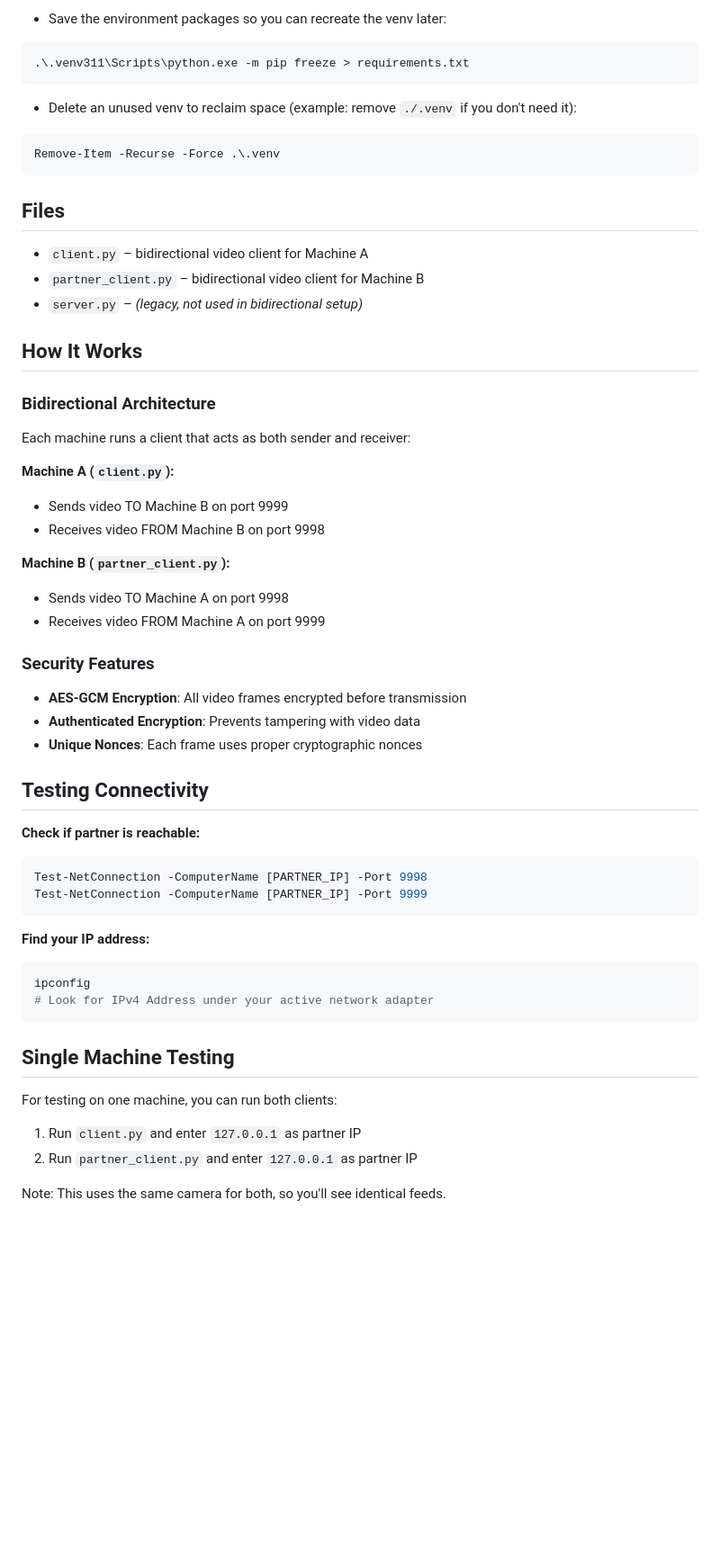
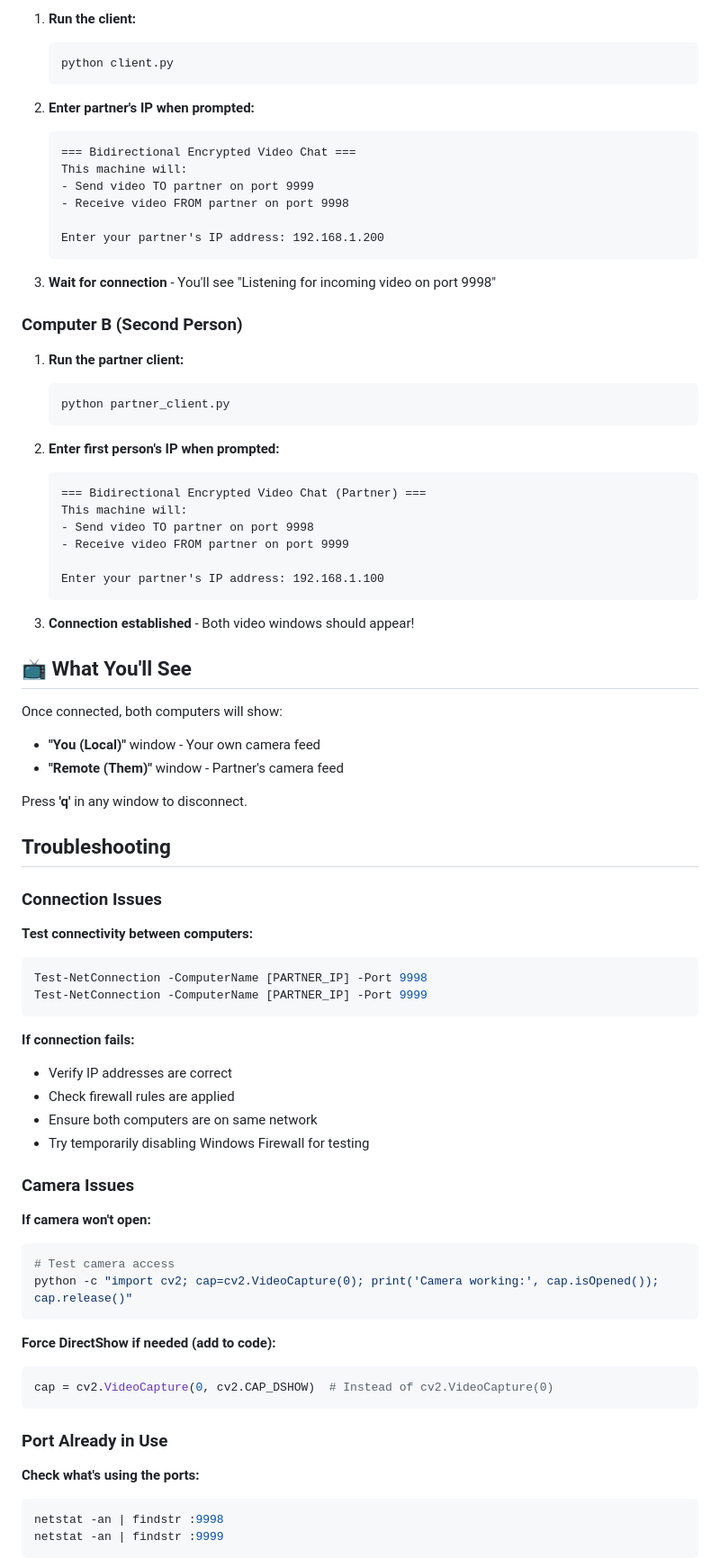
Before and after one commit to jcarter729/CSC455-PythonProject, a Markdown page: README.md, the part around the change printed below. Shown: that part at 90% size. Rendered like a GitHub page; blank space fills up the shorter version.

````diff
--- a/README.md
+++ b/README.md
@@ -70,56 +53,83 @@ New-NetFirewallRule -DisplayName "Video Chat 9999" -Direction Inbound -LocalPort
 
-- Save the environment packages so you can recreate the venv later:
-```powershell
-.\.venv311\Scripts\python.exe -m pip freeze > requirements.txt
-```
+1. **Run the client:**
+   ```powershell
+   python client.py
+   ```
 
-- Delete an unused venv to reclaim space (example: remove `./.venv` if you don't need it):
-```powershell
-Remove-Item -Recurse -Force .\.venv
-```
+2. **Enter partner's IP when prompted:**
+   ```
+   === Bidirectional Encrypted Video Chat ===
+   This machine will:
+   - Send video TO partner on port 9999
+   - Receive video FROM partner on port 9998
 
-## Files
-- `client.py` – bidirectional video client for Machine A
-- `partner_client.py` – bidirectional video client for Machine B
-- `server.py` – *(legacy, not used in bidirectional setup)*
+   Enter your partner's IP address: 192.168.1.200
+   ```
 
-## How It Works
+3. **Wait for connection** - You'll see "Listening for incoming video on port 9998"
 
-### Bidirectional Architecture
-Each machine runs a client that acts as both sender and receiver:
+### Computer B (Second Person)
 
-**Machine A (`client.py`):**
-- Sends video TO Machine B on port 9999
-- Receives video FROM Machine B on port 9998
+1. **Run the partner client:**
+   ```powershell
+   python partner_client.py
+   ```
 
-**Machine B (`partner_client.py`):**
-- Sends video TO Machine A on port 9998
-- Receives video FROM Machine A on port 9999
+2. **Enter first person's IP when prompted:**
+   ```
+   === Bidirectional Encrypted Video Chat (Partner) ===
+   This machine will:
+   - Send video TO partner on port 9998
+   - Receive video FROM partner on port 9999
 
-### Security Features
-- **AES-GCM Encryption**: All video frames encrypted before transmission
-- **Authenticated Encryption**: Prevents tampering with video data
-- **Unique Nonces**: Each frame uses proper cryptographic nonces
+   Enter your partner's IP address: 192.168.1.100
+   ```
 
-## Testing Connectivity
+3. **Connection established** - Both video windows should appear!
 
-**Check if partner is reachable:**
+## 📺 What You'll See
+
+Once connected, both computers will show:
+
+- **"You (Local)"** window - Your own camera feed
+- **"Remote (Them)"** window - Partner's camera feed
+
+Press **'q'** in any window to disconnect.
+
+## Troubleshooting
+
+### Connection Issues
+
+**Test connectivity between computers:**
 ```powershell
 Test-NetConnection -ComputerName [PARTNER_IP] -Port 9998
 Test-NetConnection -ComputerName [PARTNER_IP] -Port 9999
 ```
 
-**Find your IP address:**
+**If connection fails:**
+- Verify IP addresses are correct
+- Check firewall rules are applied
+- Ensure both computers are on same network
+- Try temporarily disabling Windows Firewall for testing
+
+### Camera Issues
+
+**If camera won't open:**
 ```powershell
-ipconfig
-# Look for IPv4 Address under your active network adapter
+# Test camera access
+python -c "import cv2; cap=cv2.VideoCapture(0); print('Camera working:', cap.isOpened()); cap.release()"
 ```
 
-## Single Machine Testing
+**Force DirectShow if needed (add to code):**
+```python
+cap = cv2.VideoCapture(0, cv2.CAP_DSHOW)  # Instead of cv2.VideoCapture(0)
+```
 
-For testing on one machine, you can run both clients:
-1. Run `client.py` and enter `127.0.0.1` as partner IP
-2. Run `partner_client.py` and enter `127.0.0.1` as partner IP
+### Port Already in Use
 
-Note: This uses the same camera for both, so you'll see identical feeds.
+**Check what's using the ports:**
+```powershell
+netstat -an | findstr :9998
+netstat -an | findstr :9999
+```
 
````
Also changed, not shown: other parts of README.md (+69 -57 lines).
